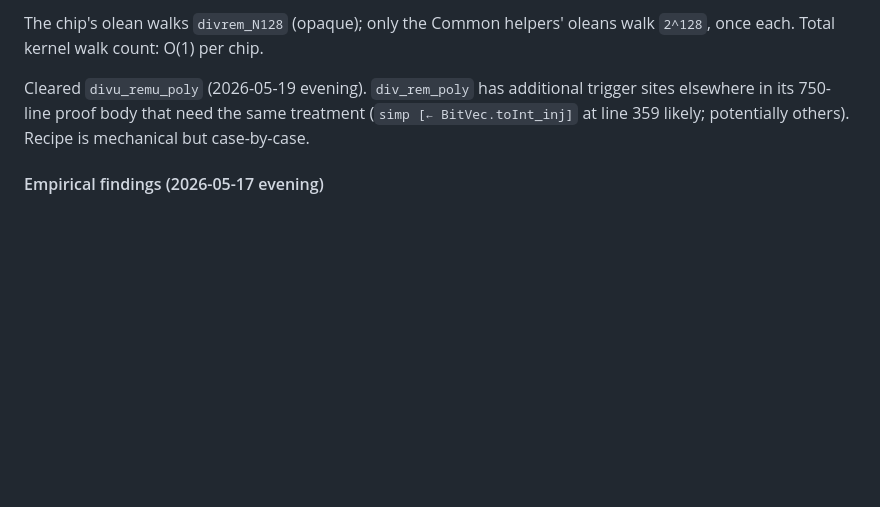
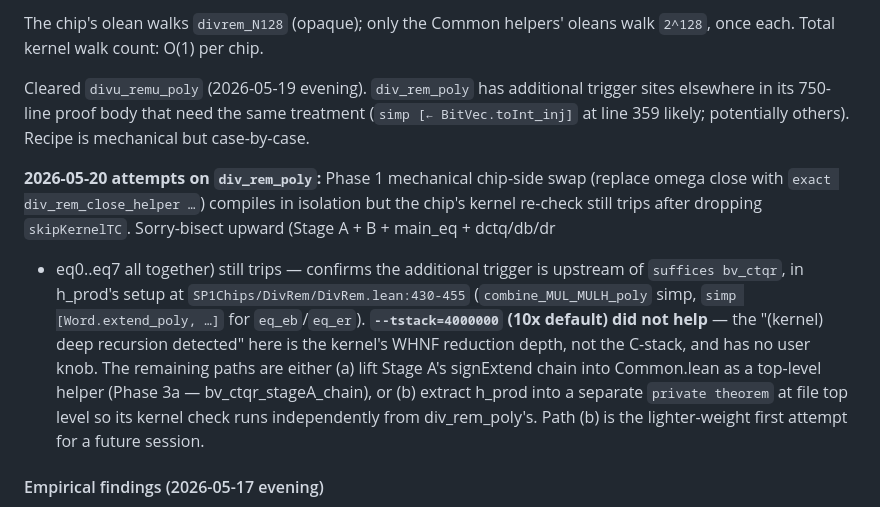
Before and after one commit to succinctlabs/sp1-lean, a Markdown page: docs/PROOF_PATTERNS.md, the part around the change. Rendered like a GitHub page; blank space fills up the shorter version.

Commit message:
docs: record tstack-bump + Phase 1 chip-swap failure on div_rem_poly
10x --tstack didn't help — "(kernel) deep recursion detected" here is
the kernel's WHNF reduction depth, not the C-stack, and has no user
knob. The path forward is to lift h_prod (or just Stage A's signExtend
chain) into a separate top-level theorem so its kernel check runs
independently from div_rem_poly's.

Co-Authored-By: Claude Opus 4.7 (1M context) <noreply@anthropic.com>

```diff
--- a/docs/PROOF_PATTERNS.md
+++ b/docs/PROOF_PATTERNS.md
@@ -777,6 +777,22 @@ trigger sites elsewhere in its 750-line proof body that need the same treatment
 (`simp [← BitVec.toInt_inj]` at line 359 likely; potentially others). Recipe is
 mechanical but case-by-case.
 
+**2026-05-20 attempts on `div_rem_poly`:** Phase 1 mechanical chip-side
+swap (replace omega close with `exact div_rem_close_helper …`) compiles
+in isolation but the chip's kernel re-check still trips after dropping
+`skipKernelTC`. Sorry-bisect upward (Stage A + B + main_eq + dctq/db/dr
++ eq0..eq7 all together) still trips — confirms the additional trigger
+is upstream of `suffices bv_ctqr`, in h_prod's setup at
+`SP1Chips/DivRem/DivRem.lean:430-455` (`combine_MUL_MULH_poly` simp,
+`simp [Word.extend_poly, …]` for `eq_eb`/`eq_er`). **`--tstack=4000000`
+(10x default) did not help** — the "(kernel) deep recursion detected"
+here is the kernel's WHNF reduction depth, not the C-stack, and has no
+user knob. The remaining paths are either (a) lift Stage A's signExtend
+chain into Common.lean as a top-level helper (Phase 3a — bv_ctqr_stageA_chain),
+or (b) extract h_prod into a separate `private theorem` at file top level
+so its kernel check runs independently from div_rem_poly's. Path (b) is
+the lighter-weight first attempt for a future session.
+
 #### Empirical findings (2026-05-17 evening)
 
 **DivRem and DivuRemu 64-bit cores vs. wrappers.** The `*_poly` core
```
